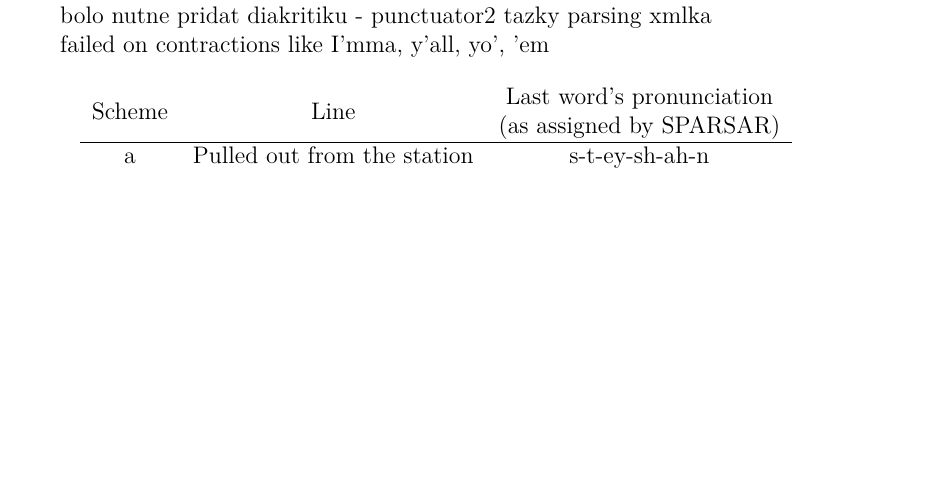
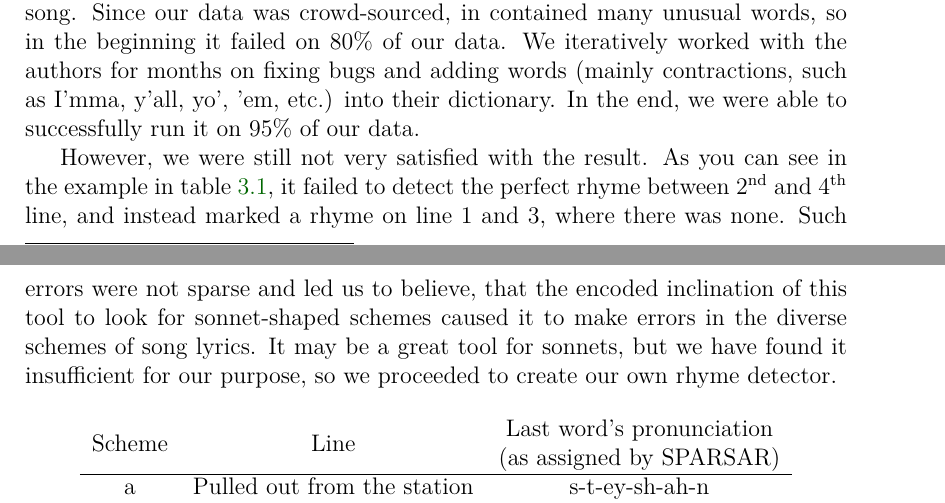
Before and after one commit to plakato/Master-thesis, a LaTeX thesis (en/thesis.tex, which reads en/chap-rhyme-analysis.tex): part of page 22 of 37 before the commit and two parts of pages 22 and 23 of 37 after it, the two joined at a grey line, cut at the place of the change, the shorter picture padded with empty space. Compiled offline with pdfLaTeX.

Commit message:
finished paragraph about sparsar

```diff
--- a/en/chap-rhyme-analysis.tex
+++ b/en/chap-rhyme-analysis.tex
@@ -16,11 +16,11 @@ The simplest approach would be to use one of the tools described in section \ref
 SPARSAR, on the other hand, has a very rich and detailed output. Although it is lacking documentation, the \textit{xml} output format is quite descriptive to understand what most of the values represent. It seemed promising so we attempted to pursue this path.
 
-To bridge the outdated system requirements, we contacted the authors for a newer build (for Ubuntu 19.1). They were very helpful and soon we were able to run it on our computer.
+To bridge the outdated system requirements, we contacted the authors for a newer build (for Ubuntu 19.1). They were very helpful and soon we were able to run it on our computer. Nevertheless, we encountered several issues, mostly stemming from the fact that SPARSAR was written in Prolog. Firstly, the xml output was difficult to parse, as the values were written in Prolog syntax, using the same delimiter for different levels of separation. Secondly, SPARSAR parses the text in sentences but lyrics are usually written without punctuation. We added punctuation using \textit{punctuator2} (\cite{tilk2016punctuation}) which also added space for error.
 
-bolo nutne pridat diakritiku - punctuator2
-tazky parsing xmlka
+Lastly, when SPARSAR encountered an unknown word, it failed for the entire song. Since our data was crowd-sourced, in contained many unusual words, so in the beginning it failed on 80\% of our data. We iteratively worked with the authors for months on fixing bugs and adding words (mainly contractions, such as I'mma, y'all, yo', 'em, etc.) into their dictionary. In the end, we were able to successfully run it on 95\% of our data.
 
-failed on contractions like I'mma, y'all, yo', 'em
+However, we were still not very satisfied with the result. As you can see in the example in table \ref{sparsar_wrong_scheme}, it failed to detect the perfect rhyme between 2\textsuperscript{nd} and 4\textsuperscript{th} line, and instead marked a rhyme on line 1 and 3, where there was none. Such errors were not sparse and led us to believe, that the encoded inclination of this tool to look for sonnet-shaped schemes caused it to make errors in the diverse schemes of song lyrics. It may be a great tool for sonnets, but we have found it insufficient for our purpose, so we proceeded to create our own rhyme detector.
+
 
 \begin{table}[h!]
 	\centering
```
Also changed, not shown: en/bibliography.bib (+7 -0 lines), en/chap-rhyme-analysis.tex (2 more changed lines), 1 other file.
